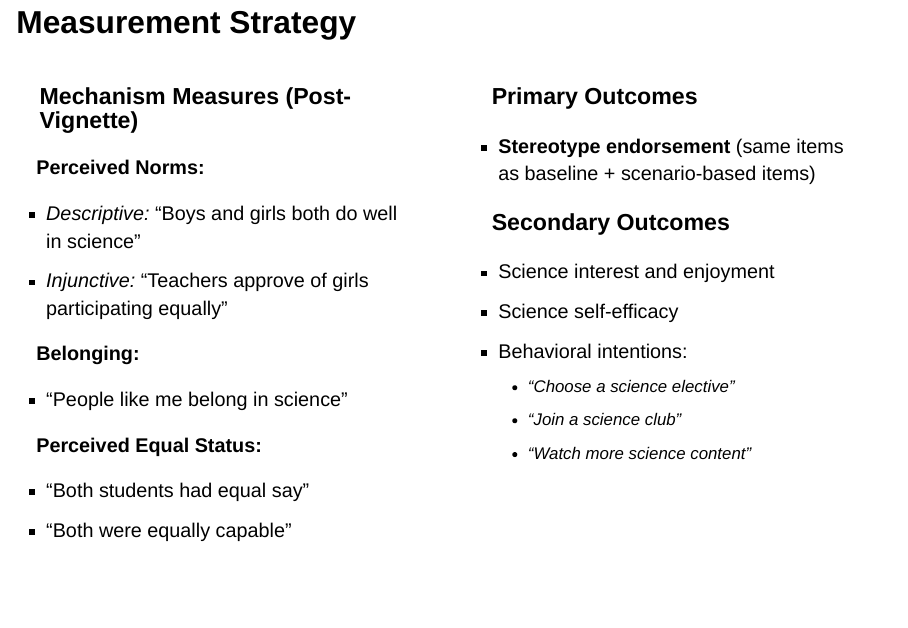
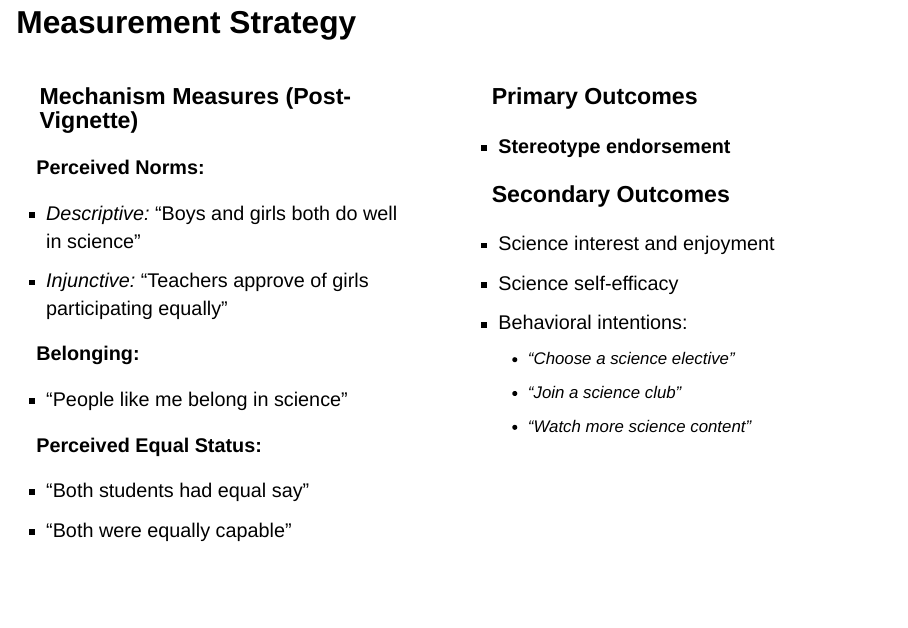
Before and after one commit to muzeeb-shaik/experiential-learning-presentation, a Quarto document (Experiential Learning and Gender Stereotypes - Hari Sridhar.qmd): page 77 of 93. Rendered offline with R 4.5, knitr and Pandoc in place of Quarto, with nearby package versions; drawn as Slidy slides in place of the format the file asks for.

Commit message:
Remove 'same as baseline' from slide 55

```diff
--- a/Experiential Learning and Gender Stereotypes - Hari Sridhar.qmd
+++ b/Experiential Learning and Gender Stereotypes - Hari Sridhar.qmd
@@ -1646,7 +1646,7 @@ Our field study shows **what** happens, but **why** does mixed-gender experienti
 :::: fragment
 ### Primary Outcomes
 
--   **Stereotype endorsement** (same items as baseline + scenario-based items)
+-   **Stereotype endorsement**
 ::::
 
 :::: fragment
```
Also changed, not shown: 2 other files.
